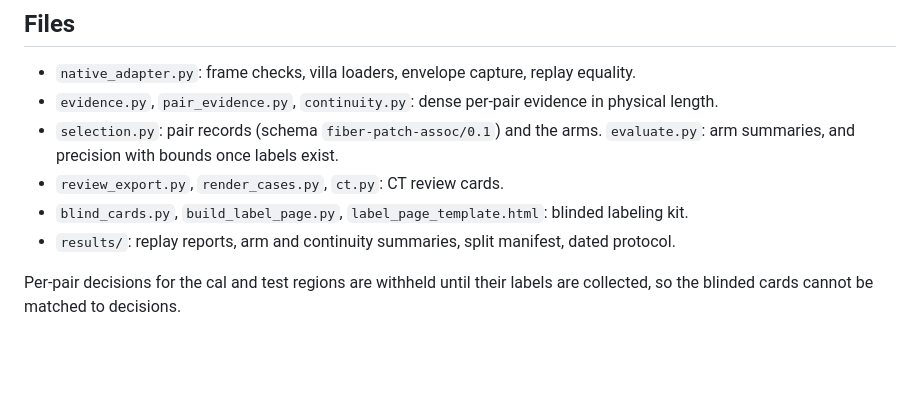
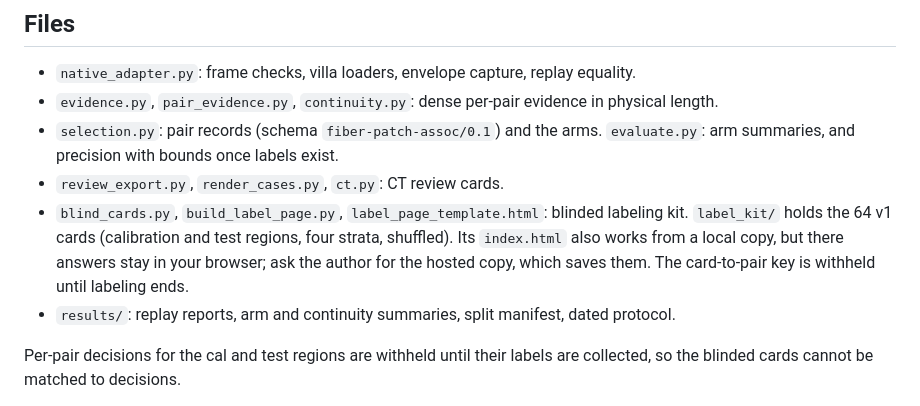
Before and after one commit to TAUIL-Abd-Elilah/fiber-patch-continuity, a Markdown page: README.md, the part around the change. Drawn GitHub-style; blank space fills up the shorter version.

Commit message:
README: how the label kit saves answers

```diff
--- a/README.md
+++ b/README.md
@@ -117,6 +117,10 @@ public zarr (level 1, 4.8 um) chunk by chunk with a disk cache.
 - `selection.py`: pair records (schema `fiber-patch-assoc/0.1`) and the arms. `evaluate.py`: arm summaries, and precision with bounds once labels exist.
 - `review_export.py`, `render_cases.py`, `ct.py`: CT review cards.
 - `blind_cards.py`, `build_label_page.py`, `label_page_template.html`: blinded labeling kit.
+  `label_kit/` holds the 64 v1 cards (calibration and test regions, four strata, shuffled).
+  Its `index.html` also works from a local copy, but there answers stay in your browser;
+  ask the author for the hosted copy, which saves them. The card-to-pair key is withheld
+  until labeling ends.
 - `results/`: replay reports, arm and continuity summaries, split manifest, dated protocol.
 
 Per-pair decisions for the cal and test regions are withheld until their labels
```
